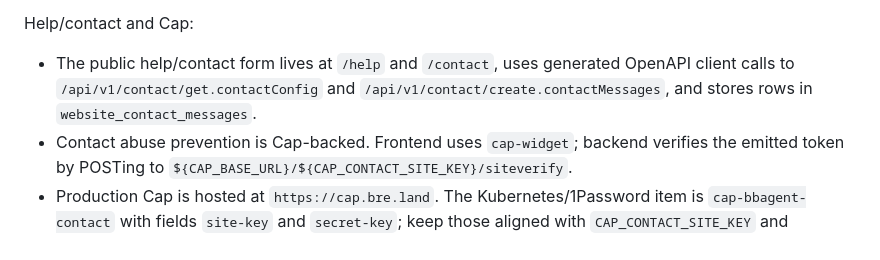
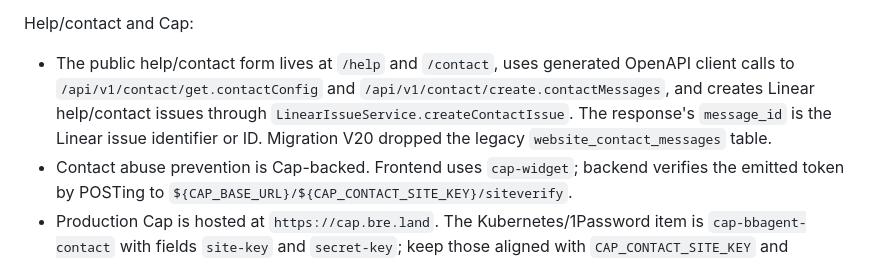
Before and after one commit to omega-bred/bluebubbles-chatgpt-agent, a Markdown page: AGENTS.md, the part around the change. GitHub-like rendering.

```diff
--- a/AGENTS.md
+++ b/AGENTS.md
@@ -92,8 +92,10 @@ Live BlueChat end-to-end validation:
 
 Help/contact and Cap:
 - The public help/contact form lives at `/help` and `/contact`, uses generated OpenAPI client calls
-  to `/api/v1/contact/get.contactConfig` and `/api/v1/contact/create.contactMessages`, and stores
-  rows in `website_contact_messages`.
+  to `/api/v1/contact/get.contactConfig` and `/api/v1/contact/create.contactMessages`, and creates
+  Linear help/contact issues through `LinearIssueService.createContactIssue`.
+  The response's `message_id` is the Linear issue identifier or ID. Migration V20 dropped the
+  legacy `website_contact_messages` table.
 - Contact abuse prevention is Cap-backed. Frontend uses `cap-widget`; backend verifies the emitted
   token by POSTing to `${CAP_BASE_URL}/${CAP_CONTACT_SITE_KEY}/siteverify`.
 - Production Cap is hosted at `https://cap.bre.land`. The Kubernetes/1Password item is
```
Also changed, not shown: README.md (+9 -4 lines).
